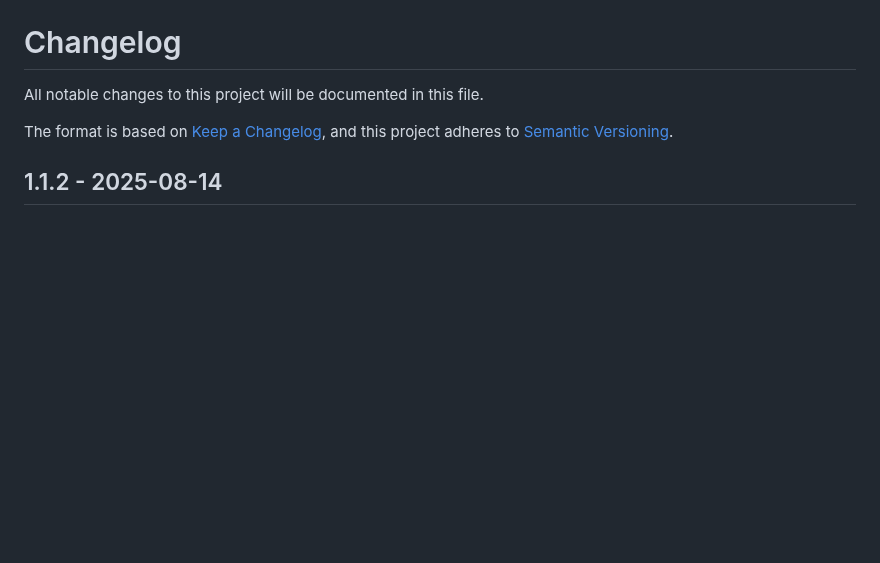
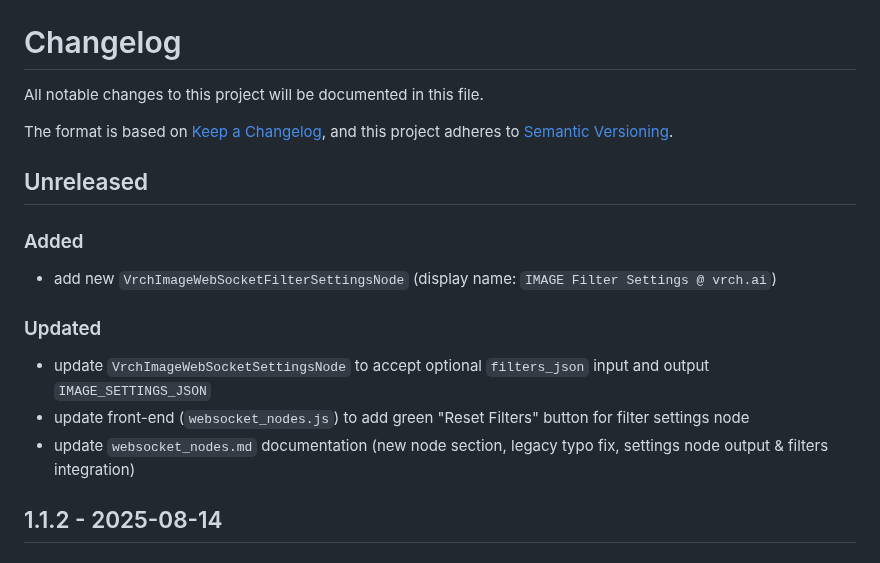
Before and after one commit to VrchStudio/comfyui-web-viewer, a Markdown page: CHANGELOG.md, the part around the change. GitHub-like rendering; blank space fills up the shorter version.

```diff
--- a/CHANGELOG.md
+++ b/CHANGELOG.md
@@ -4,6 +4,19 @@ All notable changes to this project will be documented in this file.
 
 The format is based on [Keep a Changelog](https://keepachangelog.com/en/1.0.0/),
 and this project adheres to [Semantic Versioning](https://semver.org/spec/v2.0.0.html).
+
+## Unreleased
+
+### Added
+
+- add new `VrchImageWebSocketFilterSettingsNode` (display name: `IMAGE Filter Settings @ vrch.ai`)
+
+### Updated
+
+- update `VrchImageWebSocketSettingsNode` to accept optional `filters_json` input and output `IMAGE_SETTINGS_JSON`
+- update front-end (`websocket_nodes.js`) to add green "Reset Filters" button for filter settings node
+- update `websocket_nodes.md` documentation (new node section, legacy typo fix, settings node output & filters integration)
+
 
 ## 1.1.2 - 2025-08-14
 
```
